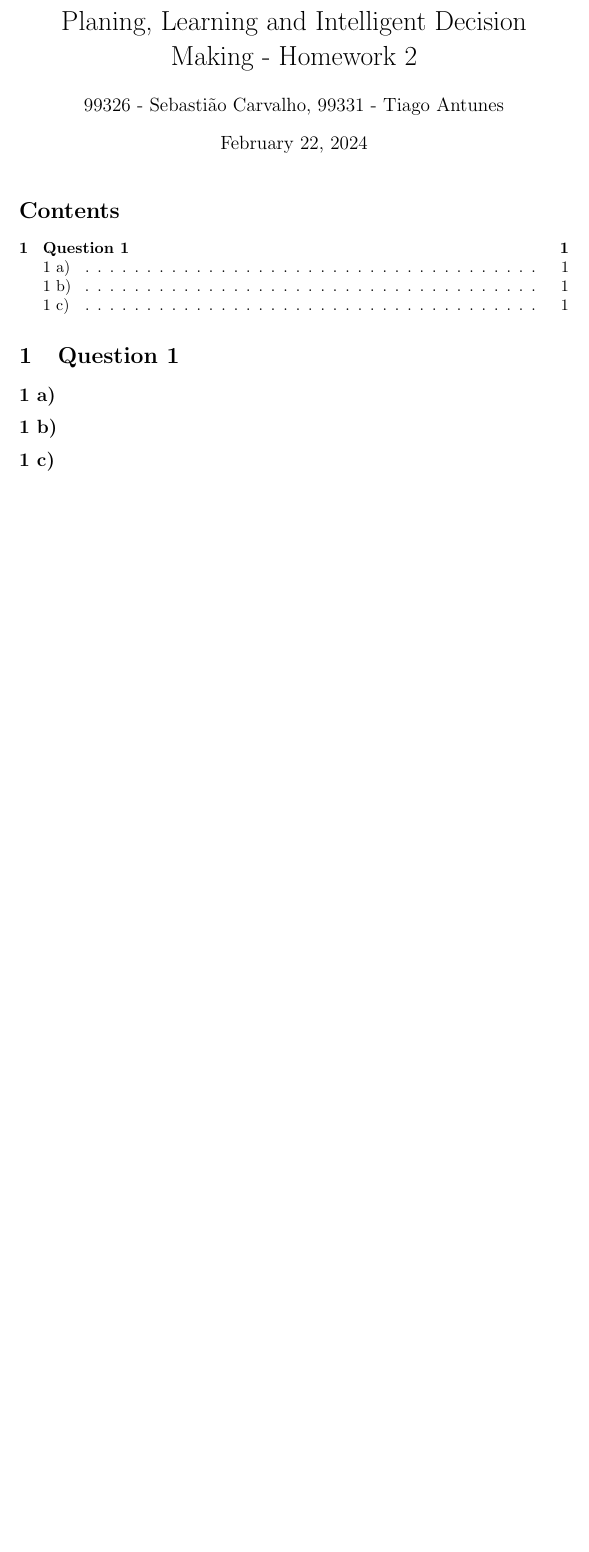
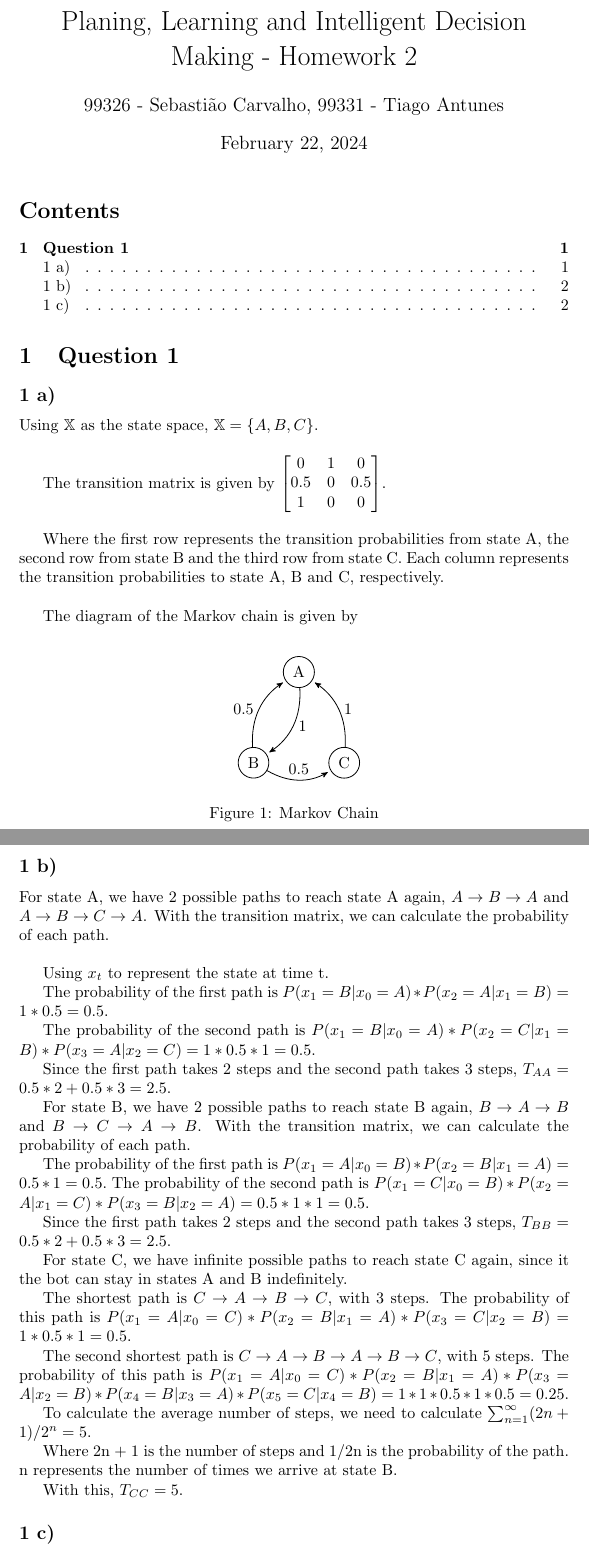
Before and after one commit to SebastiaoCarvalho/padi, a LaTeX problem sheet (hw1/hw1.tex): part of the page before the commit and two parts of pages 1 and 2 of 2 after it, the two joined at a grey line, cut so that both start at the same text, the shorter picture padded with empty space. Compiled offline with pdfLaTeX.

Commit message:
add a and b first versions

```diff
--- a/hw1/hw1.tex
+++ b/hw1/hw1.tex
@@ -1,5 +1,9 @@
 \documentclass{article}
 
+\usepackage{amsmath}
+\usepackage{amssymb}
+\usepackage{tikz}
+\usetikzlibrary{shapes,arrows,positioning}
 \renewcommand{\thesubsection}{\thesection \space \alph{subsection})}
 
 \title{Planing, Learning and Intelligent Decision Making - Homework 2}
@@ -16,7 +20,89 @@
 
 \subsection{}
 
+Using $\mathbb{X}$ as the state space, $\mathbb{X} = \{ A, B, C\}$.
+
+\bigskip
+
+The transition matrix is given by
+$
+\begin{bmatrix}
+    0 & 1 & 0 \\
+    0.5 & 0 & 0.5 \\
+    1 & 0 & 0
+\end{bmatrix}
+$.
+
+\bigskip
+
+Where the first row represents the transition probabilities from state A, the second row from state B and the third row from state C.
+Each column represents the transition probabilities to state A, B and C, respectively.
+
+\bigskip
+
+The diagram of the Markov chain is given by
+
+\begin{figure}
+    \centering
+    \begin{tikzpicture}[->,>= stealth',shorten >=2pt, line width =0.5 pt ,
+node distance=2 cm]
+        \node [circle, draw] (A) at (0,0) {A};
+        \node [circle, draw] (B) at (-1, -2) {B};
+        \node [circle, draw] (C) at (1, -2) {C};
+        \path (A) edge [bend left] node [right] {$1$} (B);
+        \path (B) edge [bend left] node [left] {$0.5$} (A);
+        \path (B) edge [bend right] node [above] {$0.5$} (C);
+        \path (C) edge [bend right] node [right] {$1$} (A);
+    \end{tikzpicture}
+    \caption{Markov Chain}
+    \label{fig: markov_chain}
+\end{figure}
+
+
 \subsection{}
+
+For state A, we have 2 possible paths to reach state A again, $A \rightarrow B \rightarrow A$ and
+$A \rightarrow B \rightarrow C \rightarrow A$. With the transition matrix, we can calculate the probability of each path.
+
+\bigskip
+
+Using $x_t$ to represent the state at time t.
+
+The probability of the first path is $P(x_1=B|x_0=A) * P(x_2=A|x_1=B) = 1 * 0.5 = 0.5.$
+
+The probability of the second path is $P(x_1=B|x_0=A) * P(x_2=C|x_1=B) * P(x_3=A|x_2=C) = 1 * 0.5 * 1 = 0.5.$
+
+
+Since the first path takes 2 steps and the second path takes 3 steps,
+$T_{AA} = 0.5 * 2 + 0.5 * 3 = 2.5$.
+
+For state B, we have 2 possible paths to reach state B again, $B \rightarrow A \rightarrow B$ and
+$B \rightarrow C \rightarrow A \rightarrow B$. With the transition matrix, we can calculate the probability of each path.
+
+The probability of the first path is $P(x_1=A|x_0=B) * P(x_2=B|x_1=A) = 0.5 * 1 = 0.5.$
+The probability of the second path is $P(x_1=C|x_0=B) * P(x_2=A|x_1=C) * P(x_3=B|x_2=A) = 0.5 * 1 * 1 = 0.5.$
+
+Since the first path takes 2 steps and the second path takes 3 steps,
+$T_{BB} = 0.5 * 2 + 0.5 * 3 = 2.5$.
+
+For state C, we have infinite possible paths to reach state C again, since it the bot can stay in states A and B indefinitely.
+
+The shortest path is $C \rightarrow A \rightarrow B \rightarrow C$, with 3 steps.
+The probability of this path is $P(x_1=A|x_0=C) * P(x_2=B|x_1=A) * P(x_3=C|x_2=B) = 1 * 0.5 * 1 = 0.5$.
+
+The second shortest path is $C \rightarrow A \rightarrow B \rightarrow A \rightarrow B \rightarrow C$, with 5 steps.
+The probability of this path is $P(x_1=A|x_0=C) * P(x_2=B|x_1=A) * P(x_3=A|x_2=B) * P(x_4=B|x_3=A) * P(x_5=C|x_4=B)
+= 1 * 1 * 0.5 * 1 * 0.5 = 0.25$.
+
+
+To calculate the average number of steps, we need to calculate $\sum_{n=1}^{\infty} (2n + 1) / 2^n = 5$. % TODO : Explain the sum
+
+Where 2n + 1 is the number of steps and 1/2n is the probability of the path. n represents the number of times we arrive at
+state B.
+
+With this, $T_{CC} = 5$.
+
+
 
 \subsection{}
 
```
Also changed, not shown: hw1/hw1.pdf.
